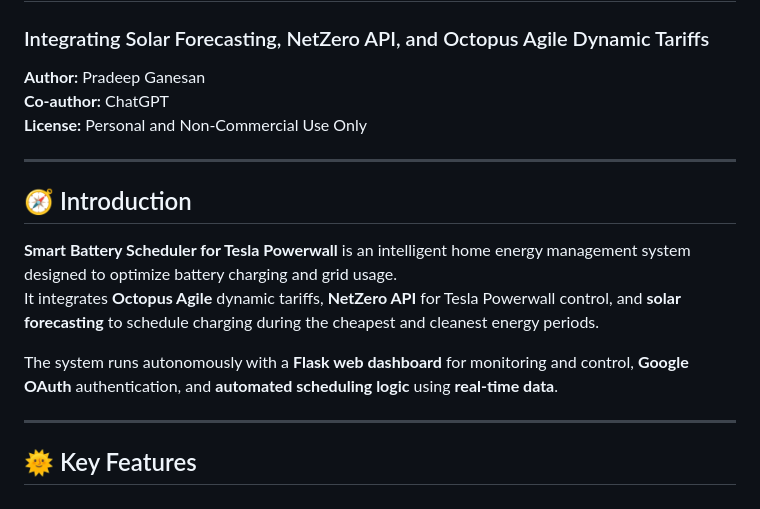
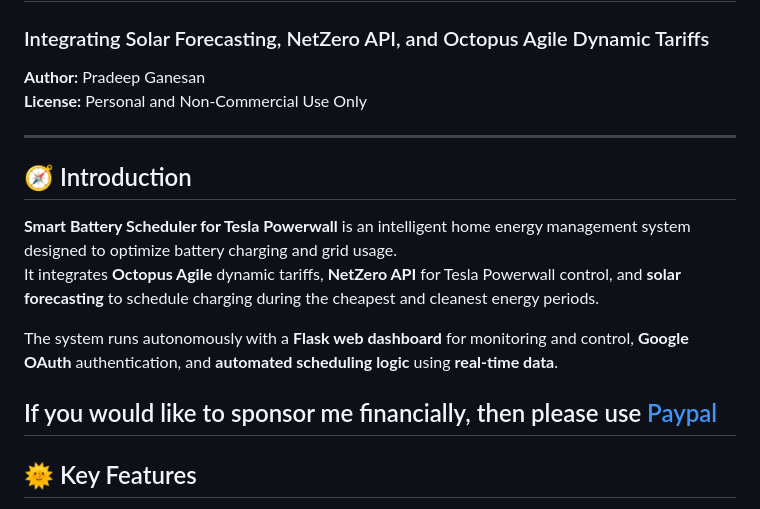
Before and after one commit to PG-code404/SBS, a Markdown page: README.md, the part around the change. Drawn GitHub-style.

Commit message:
Update README with sponsorship info and co-author removal
Added sponsorship information and removed co-author credit.

```diff
--- a/README.md
+++ b/README.md
@@ -2,7 +2,6 @@
 ### Integrating Solar Forecasting, NetZero API, and Octopus Agile Dynamic Tariffs
 
 **Author:** Pradeep Ganesan
-**Co-author:** ChatGPT
 **License:** Personal and Non-Commercial Use Only
 
 ---
@@ -14,6 +13,7 @@ It integrates **Octopus Agile** dynamic tariffs, **NetZero API** for Tesla Power
 
 The system runs autonomously with a **Flask web dashboard** for monitoring and control, **Google OAuth** authentication, and **automated scheduling logic** using **real-time data**.
 
+If you would like to sponsor me financially, then please use [Paypal](https://paypal.me/helloPGanesan)
 ---
 
 ## 🌞 Key Features
```
